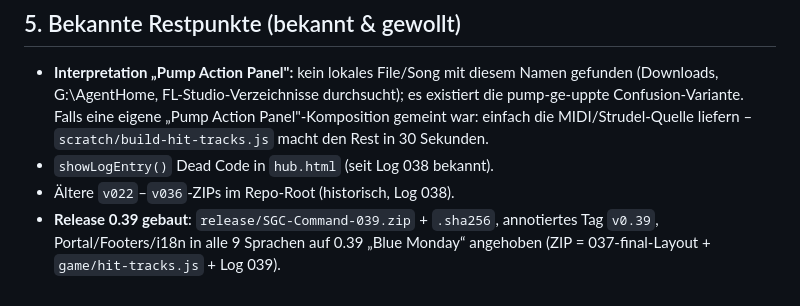
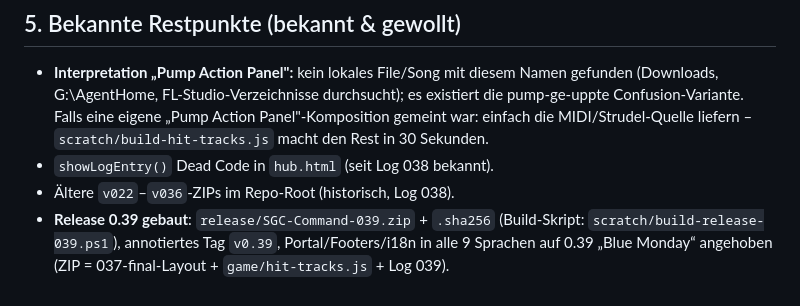
Before and after one commit to Tretboot/SGC-Command, a Markdown page: blog/captains-log-039.md, the part around the change. Drawn GitHub-style.

Commit message:
docs: note release 0.39 build script in captains log 039

```diff
--- a/blog/captains-log-039.md
+++ b/blog/captains-log-039.md
@@ -88,4 +88,4 @@ Getrennte Feature-Commits (Conventional Commits) auf `main`, danach **Push inklu
 * **Interpretation „Pump Action Panel":** kein lokales File/Song mit diesem Namen gefunden (Downloads, G:\AgentHome, FL-Studio-Verzeichnisse durchsucht); es existiert die pump-ge-uppte Confusion-Variante. Falls eine eigene „Pump Action Panel"-Komposition gemeint war: einfach die MIDI/Strudel-Quelle liefern – `scratch/build-hit-tracks.js` macht den Rest in 30 Sekunden.
 * `showLogEntry()` Dead Code in `hub.html` (seit Log 038 bekannt).
 * Ältere `v022`–`v036`-ZIPs im Repo-Root (historisch, Log 038).
-* **Release 0.39 gebaut**: `release/SGC-Command-039.zip` + `.sha256`, annotiertes Tag `v0.39`, Portal/Footers/i18n in alle 9 Sprachen auf 0.39 „Blue Monday“ angehoben (ZIP = 037-final-Layout + `game/hit-tracks.js` + Log 039).
+* **Release 0.39 gebaut**: `release/SGC-Command-039.zip` + `.sha256` (Build-Skript: `scratch/build-release-039.ps1`), annotiertes Tag `v0.39`, Portal/Footers/i18n in alle 9 Sprachen auf 0.39 „Blue Monday“ angehoben (ZIP = 037-final-Layout + `game/hit-tracks.js` + Log 039).
```
